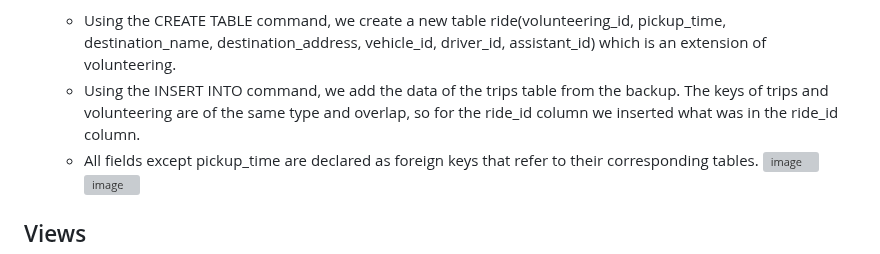
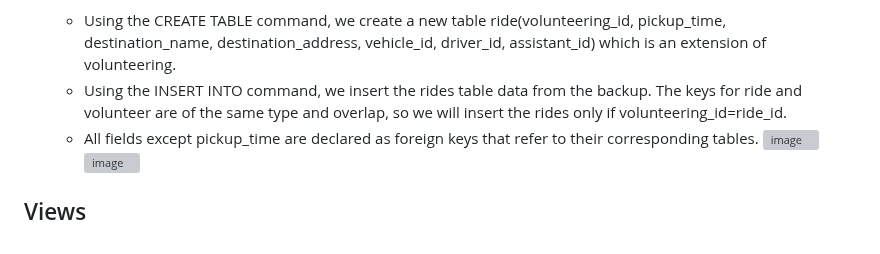
Before and after one commit to MoriaRoz/DBProject_212940399_325439305, a Markdown page: README.md, the part around the change. Rendered like a GitHub page; grey boxes are pictures that could not be loaded.

```diff
--- a/README.md
+++ b/README.md
@@ -249,7 +249,7 @@ ALTER COLUMN Shift SET DEFAULT 'M';
 
 * Part 6 – Creating an inheritance for volunteering
    - Using the CREATE TABLE command, we create a new table ride(volunteering_id, pickup_time, destination_name, destination_address, vehicle_id, driver_id, assistant_id) which is an extension of volunteering.
-   - Using the INSERT INTO command, we add the data of the trips table from the backup. The keys of trips and volunteering are of the same type and overlap, so for the ride_id column we inserted what was in the ride_id column.
+   - Using the INSERT INTO command, we insert the rides table data from the backup. The keys for ride and volunteer are of the same type and overlap, so we will insert the rides only if volunteering_id=ride_id.
    - All fields except pickup_time are declared as foreign keys that refer to their corresponding tables.
 ![image](https://github.com/user-attachments/assets/21528761-0305-4d64-b3e9-bd0e34a867b9)
 ![image](https://github.com/user-attachments/assets/f99f93ed-5444-4351-9465-1ee2d39b4e7b)
```
